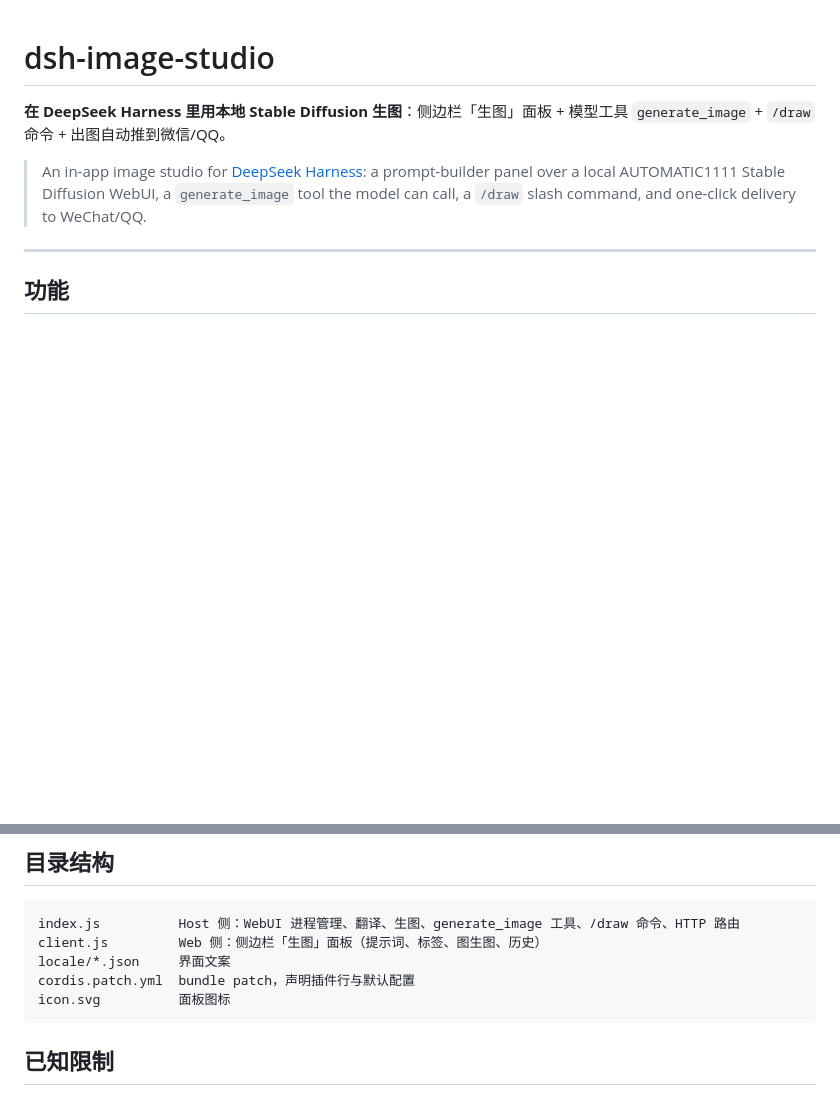
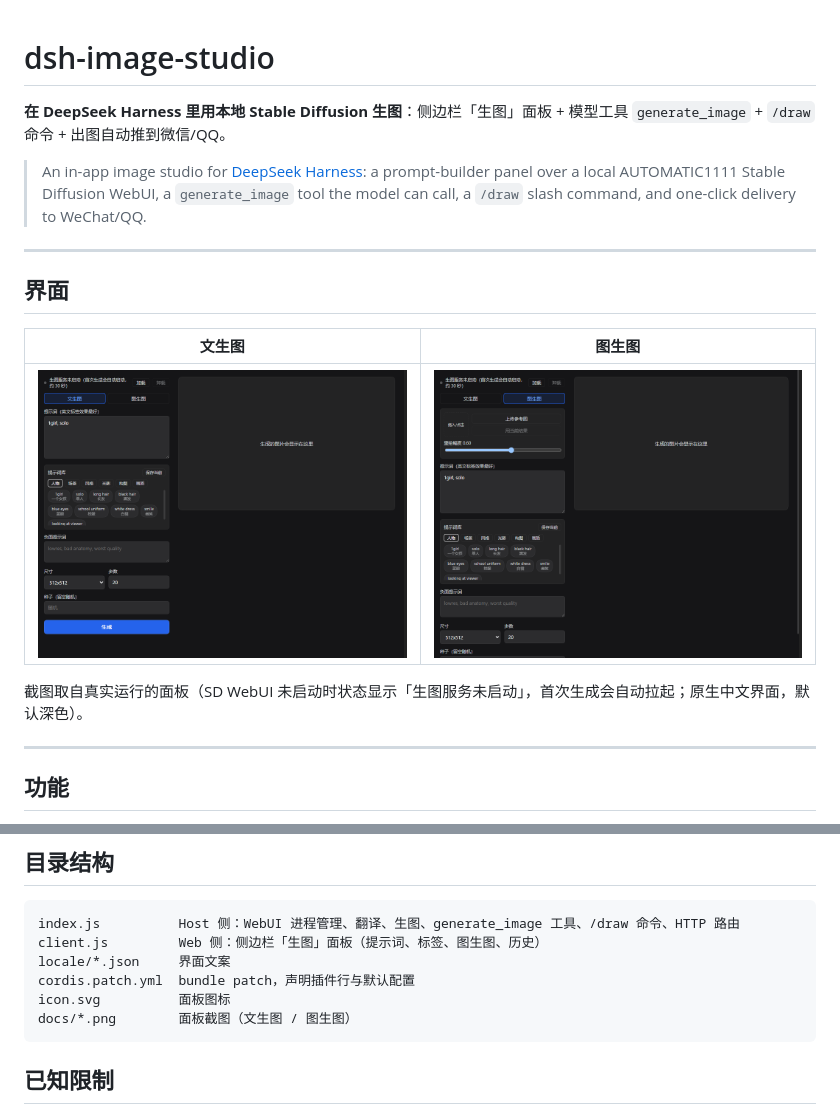
Before and after one commit to RadeyesDrosophilaProMax/dsh-image-studio, a Markdown page: README.md, 2 parts joined by grey strips. Drawn GitHub-style; pictures changed too: docs/screenshot-img2img.png (added), docs/screenshot-txt2img.png (added); blank space fills up the shorter version.

Commit message:
docs: add real panel screenshots (txt2img and img2img)

````diff
--- a/README.md
+++ b/README.md
@@ -5,6 +5,16 @@
 > An in-app image studio for [DeepSeek Harness](https://github.com/deepseek-ai/deepseek-harness):
 > a prompt-builder panel over a local AUTOMATIC1111 Stable Diffusion WebUI, a `generate_image`
 > tool the model can call, a `/draw` slash command, and one-click delivery to WeChat/QQ.
+
+---
+
+## 界面
+
+| 文生图 | 图生图 |
+|---|---|
+| ![文生图面板：提示词、标签组、尺寸步数种子、生成](docs/screenshot-txt2img.png) | ![图生图面板：参考图拖放、重绘幅度](docs/screenshot-img2img.png) |
+
+截图取自真实运行的面板（SD WebUI 未启动时状态显示「生图服务未启动」，首次生成会自动拉起；原生中文界面，默认深色）。
 
 ---
 
@@ -96,6 +106,7 @@ client.js         Web 侧：侧边栏「生图」面板（提示词、标签、
 locale/*.json     界面文案
 cordis.patch.yml  bundle patch，声明插件行与默认配置
 icon.svg          面板图标
+docs/*.png        面板截图（文生图 / 图生图）
 ```
 
 ## 已知限制
````
